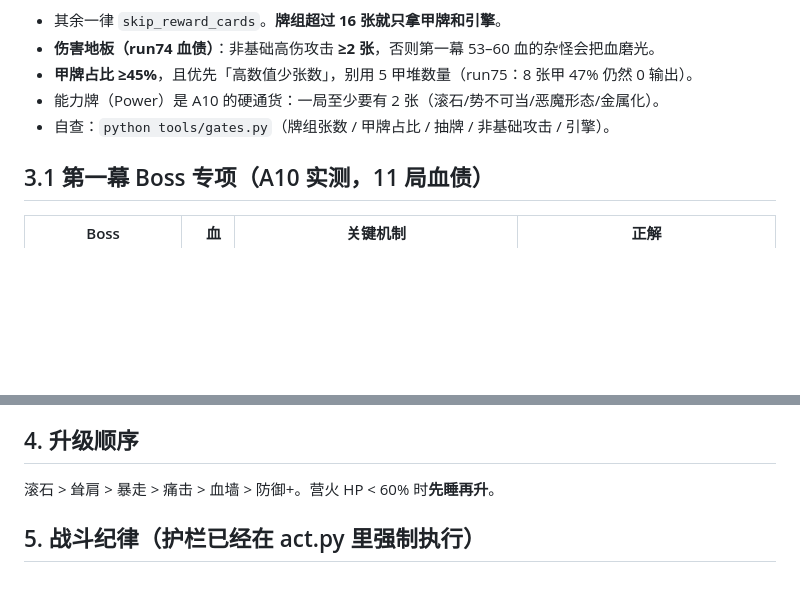
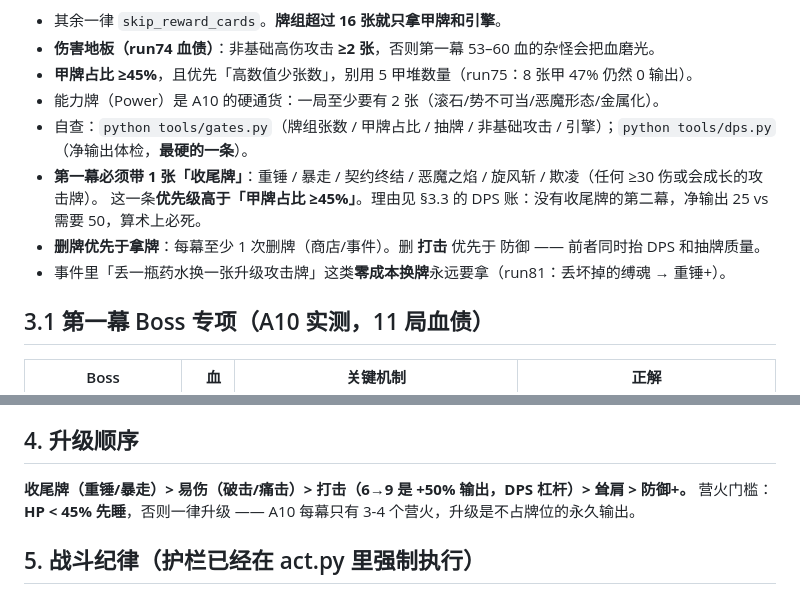
Before and after one commit to lxllxl233/dafeiyu-ai-live, a Markdown page: docs/RUN_DOCTRINE.md, 2 parts joined by grey strips. GitHub-like rendering; blank space fills up the shorter version.

Commit message:
docs(doctrine): 第一幕必带收尾牌（优先级高于甲占比）、删牌优先、营火45%门槛、升级顺序按DPS重排

```diff
--- a/docs/RUN_DOCTRINE.md
+++ b/docs/RUN_DOCTRINE.md
@@ -43,7 +43,11 @@ A10 的胜负不在「打得凶」，在**四件事同时成立**：①有复利
 - **伤害地板（run74 血债）**：非基础高伤攻击 **≥2 张**，否则第一幕 53–60 血的杂怪会把血磨光。
 - **甲牌占比 ≥45%**，且优先「高数值少张数」，别用 5 甲堆数量（run75：8 张甲 47% 仍然 0 输出）。
 - 能力牌（Power）是 A10 的硬通货：一局至少要有 2 张（滚石/势不可当/恶魔形态/金属化）。
-- 自查：`python tools/gates.py`（牌组张数 / 甲牌占比 / 抽牌 / 非基础攻击 / 引擎）。
+- 自查：`python tools/gates.py`（牌组张数 / 甲牌占比 / 抽牌 / 非基础攻击 / 引擎）；`python tools/dps.py`（净输出体检，**最硬的一条**）。
+- **第一幕必须带 1 张「收尾牌」**：重锤 / 暴走 / 契约终结 / 恶魔之焰 / 旋风斩 / 欺凌（任何 ≥30 伤或会成长的攻击牌）。
+  这一条**优先级高于「甲牌占比 ≥45%」**。理由见 §3.3 的 DPS 账：没有收尾牌的第二幕，净输出 25 vs 需要 50，算术上必死。
+- **删牌优先于拿牌**：每幕至少 1 次删牌（商店/事件）。删 **打击** 优先于 防御 —— 前者同时抬 DPS 和抽牌质量。
+- 事件里「丢一瓶药水换一张升级攻击牌」这类**零成本换牌**永远要拿（run81：丢坏掉的缚魂 → 重锤+）。
 
 ## 3.1 第一幕 Boss 专项（A10 实测，11 局血债）
 
@@ -88,7 +92,8 @@ A10 的胜负不在「打得凶」，在**四件事同时成立**：①有复利
 3. 牌组 **≥19 张时允许吃 1 张纯输出**（暴走/重锤/契约终结/恶魔之焰），因为「抽不到输出」比「牌多」更致命；除此之外一律 skip。
 
 ## 4. 升级顺序
-滚石 > 耸肩 > 暴走 > 痛击 > 血墙 > 防御+。营火 HP < 60% 时**先睡再升**。
+**收尾牌（重锤/暴走）> 易伤（破击/痛击）> 打击（6→9 是 +50% 输出，DPS 杠杆）> 耸肩 > 防御+。**
+营火门槛：**HP < 45% 先睡**，否则一律升级 —— A10 每幕只有 3-4 个营火，升级是不占牌位的永久输出。
 
 ## 5. 战斗纪律（护栏已经在 act.py 里强制执行）
 - 结束回合前能量清零（除非真的没有可打的牌）；有甲可起就别裸吃 ≥6 点。
```
